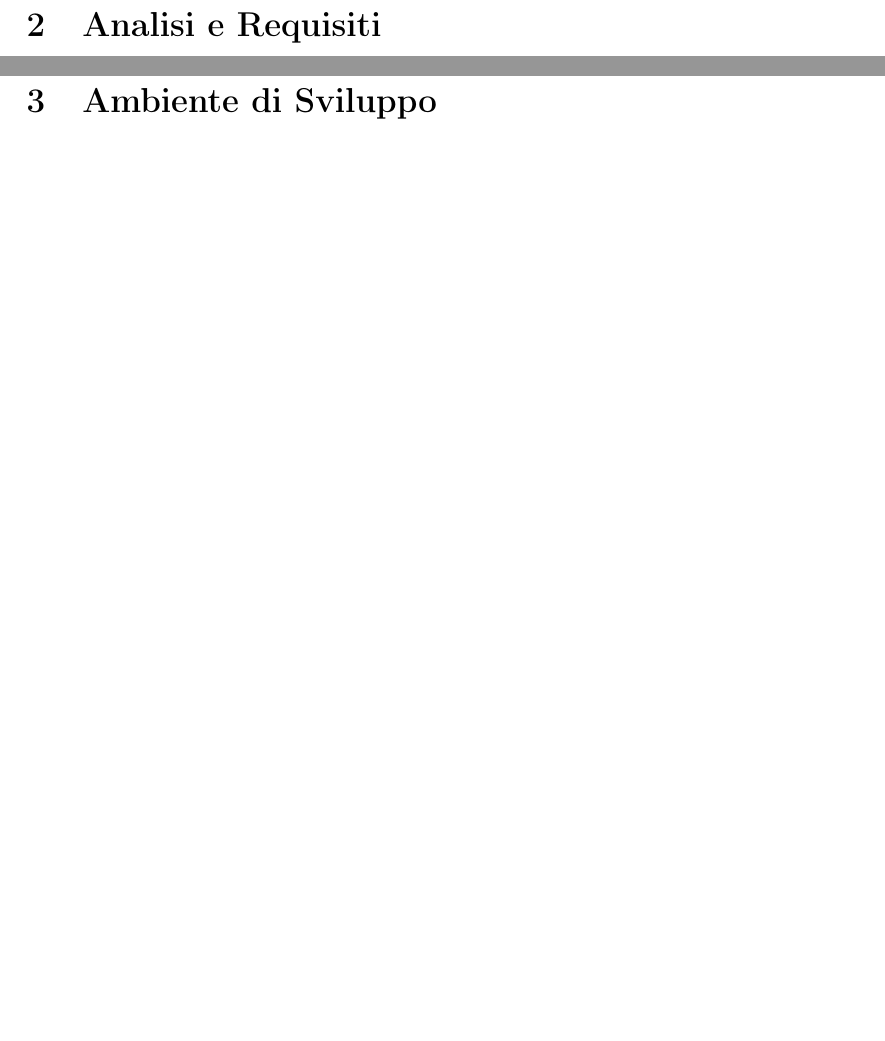
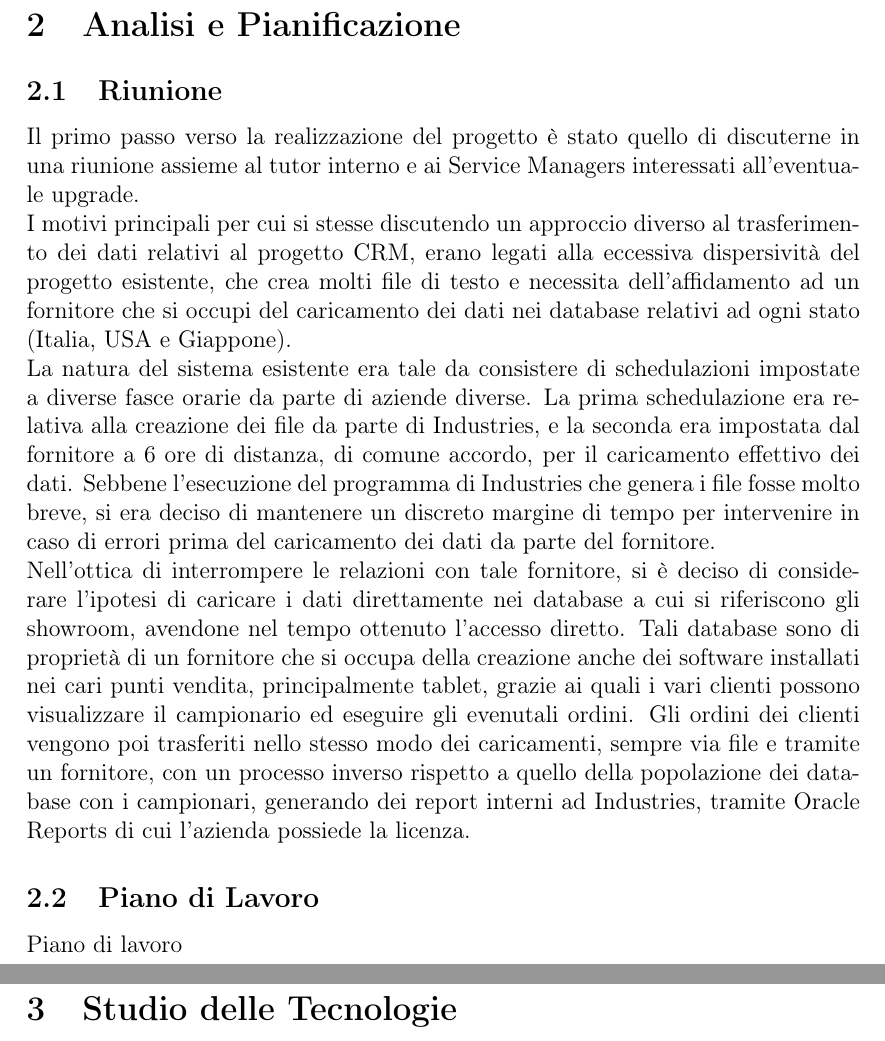
Before and after one commit to irisbalaj/Tesi, a LaTeX document (Tesi.tex, which reads content/cap_2.tex, content/cap_3.tex): two parts of pages 7 and 8 of 10, joined at a grey line, cut so that both start at the same text, the shorter picture padded with empty space. Compiled offline with pdfLaTeX.

Commit message:
fix problemi texedit e fine draft cap2

```diff
--- a/content/cap_2.tex
+++ b/content/cap_2.tex
@@ -1 +1,9 @@
-\section{Analisi e Requisiti}
+\section{Analisi e Pianificazione}
+\subsection{Riunione}
+Il primo passo verso la realizzazione del progetto è stato quello di discuterne in una riunione assieme al tutor interno e ai Service Managers interessati all'eventuale upgrade.\\
+I motivi principali per cui si stesse discutendo un approccio diverso al trasferimento dei dati relativi al progetto CRM, erano legati alla eccessiva dispersività del progetto esistente, che crea molti file di testo e necessita dell'affidamento ad un fornitore che si occupi del caricamento dei dati nei database relativi ad ogni stato (Italia, USA e Giappone).\\
+La natura del sistema esistente era tale da consistere di schedulazioni impostate a diverse fasce orarie da parte di aziende diverse. La prima schedulazione era relativa alla creazione dei file da parte di Industries, e la seconda era impostata dal fornitore a 6 ore di distanza, di comune accordo, per il caricamento effettivo dei dati. Sebbene l'esecuzione del programma di Industries che genera i file fosse molto breve, si era deciso di mantenere un discreto margine di tempo per intervenire in caso di errori prima del caricamento dei dati da parte del fornitore.\\
+Nell'ottica di interrompere le relazioni con tale fornitore, si è deciso di considerare l'ipotesi di caricare i dati direttamente nei database a cui si riferiscono gli showroom, avendone nel tempo ottenuto l'accesso diretto. Tali database sono di proprietà di un fornitore che si occupa della creazione anche dei software installati nei cari punti vendita, principalmente tablet, grazie ai quali i vari clienti possono visualizzare il campionario ed eseguire gli evenutali ordini. Gli ordini dei clienti vengono poi trasferiti nello stesso modo dei caricamenti, sempre via file e tramite un fornitore, con un processo inverso rispetto a quello della popolazione dei database con i campionari, generando dei report interni ad Industries, tramite Oracle Reports di cui l'azienda possiede la licenza.
+
+\subsection{Piano di Lavoro}
+ Piano di lavoro
--- a/content/cap_3.tex
+++ b/content/cap_3.tex
@@ -1 +1 @@
-\section{Ambiente di Sviluppo}
+\section{Studio delle Tecnologie}
```
Also changed, not shown: content/Prima_pagina.tex (+1 -1 lines), Tesi.pdf, img/LogoPadova.png (renamed from img/Logo_Università_Padova.png), 3 other files.
